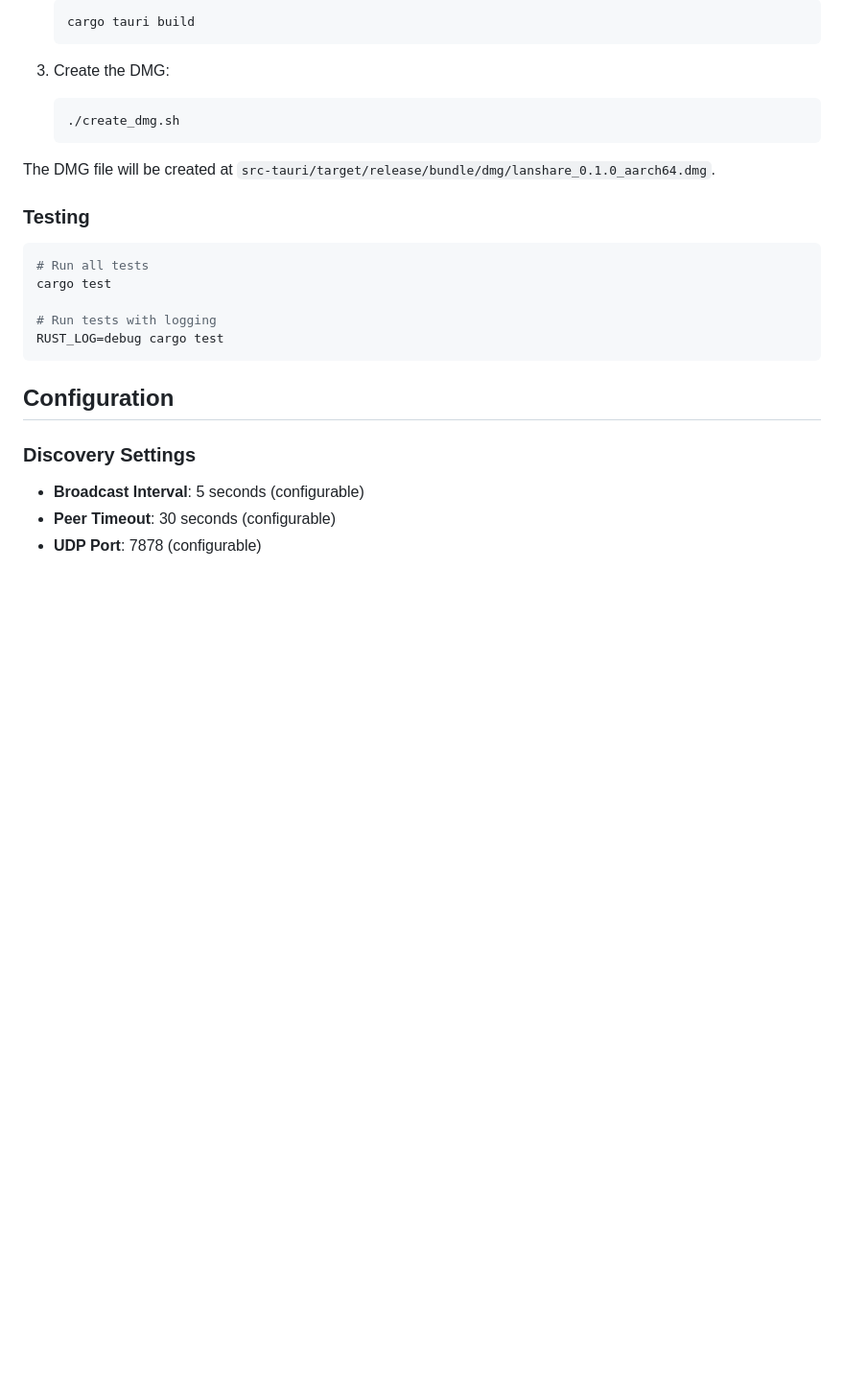
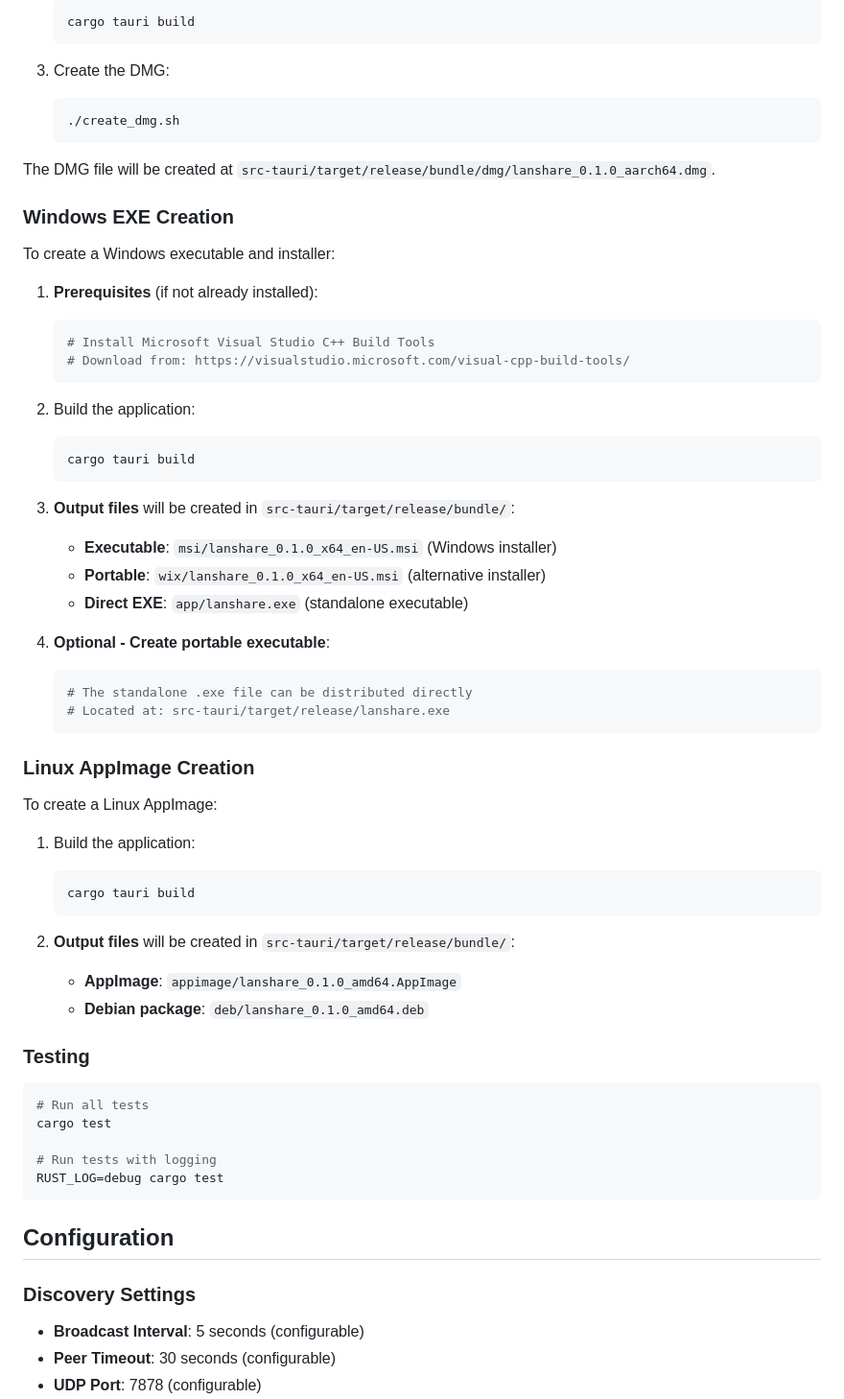
Before and after one commit to RushitSolanki/lanshare, a Markdown page: README.md, the part around one of its changes. Shown at 96% size. Drawn GitHub-style; blank space fills up the shorter version.

````diff
--- a/README.md
+++ b/README.md
@@ -97,6 +109,45 @@ To create a DMG installer on macOS:
    ```
 
 The DMG file will be created at `src-tauri/target/release/bundle/dmg/lanshare_0.1.0_aarch64.dmg`.
+
+### Windows EXE Creation
+
+To create a Windows executable and installer:
+
+1. **Prerequisites** (if not already installed):
+   ```bash
+   # Install Microsoft Visual Studio C++ Build Tools
+   # Download from: https://visualstudio.microsoft.com/visual-cpp-build-tools/
+   ```
+
+2. Build the application:
+   ```bash
+   cargo tauri build
+   ```
+
+3. **Output files** will be created in `src-tauri/target/release/bundle/`:
+   - **Executable**: `msi/lanshare_0.1.0_x64_en-US.msi` (Windows installer)
+   - **Portable**: `wix/lanshare_0.1.0_x64_en-US.msi` (alternative installer)
+   - **Direct EXE**: `app/lanshare.exe` (standalone executable)
+
+4. **Optional - Create portable executable**:
+   ```bash
+   # The standalone .exe file can be distributed directly
+   # Located at: src-tauri/target/release/lanshare.exe
+   ```
+
+### Linux AppImage Creation
+
+To create a Linux AppImage:
+
+1. Build the application:
+   ```bash
+   cargo tauri build
+   ```
+
+2. **Output files** will be created in `src-tauri/target/release/bundle/`:
+   - **AppImage**: `appimage/lanshare_0.1.0_amd64.AppImage`
+   - **Debian package**: `deb/lanshare_0.1.0_amd64.deb`
 
 ### Testing
 
````
Also changed, not shown: other parts of README.md (+26 -5 lines).
